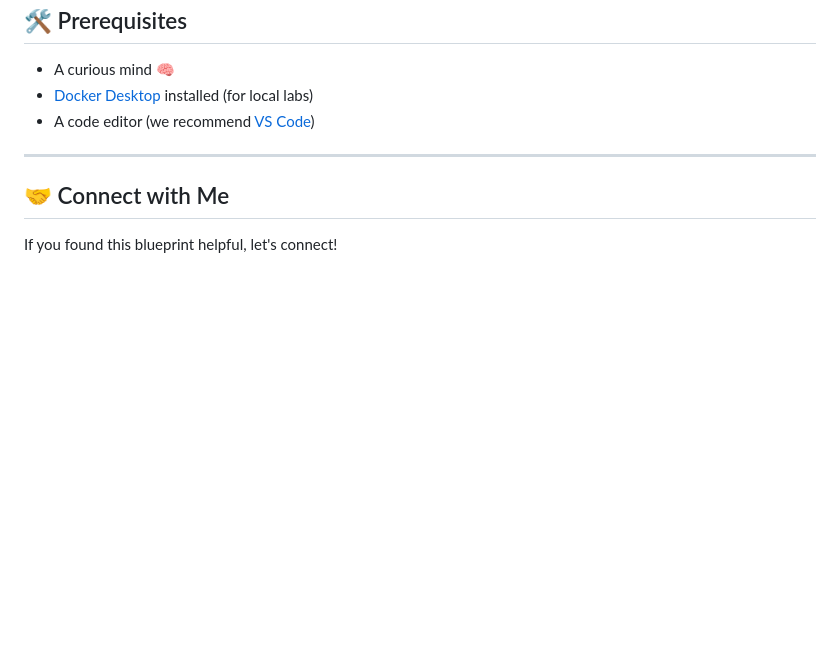
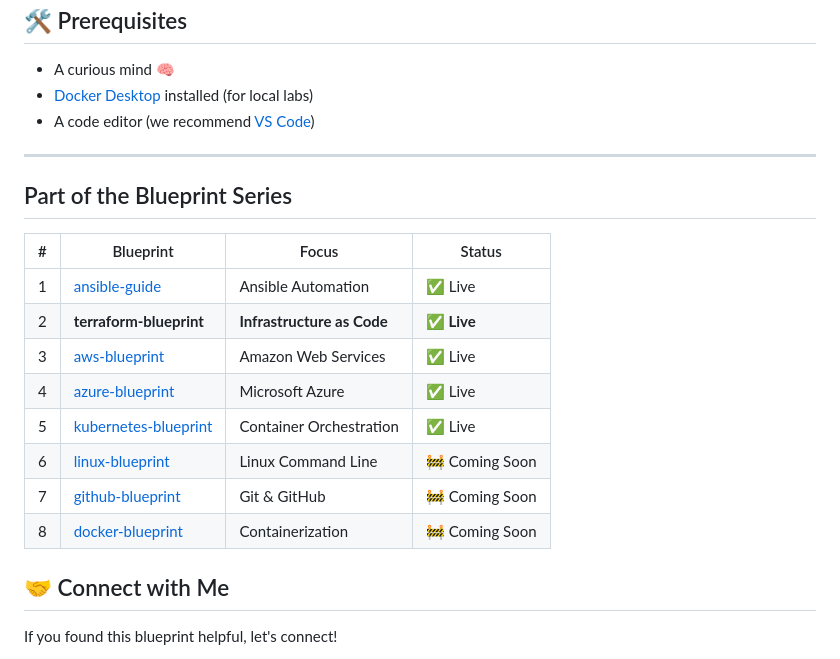
Before and after one commit to nkydigitech/terraform-blueprint, a Markdown page: README.md, the part around the change. GitHub-like rendering; blank space fills up the shorter version.

Commit message:
Add blueprint series table with all 8 repos

```diff
--- a/README.md
+++ b/README.md
@@ -44,6 +44,19 @@ To begin your journey, head over to the [What is Terraform?](docs/01-What-is-Ter
 - A code editor (we recommend [VS Code](https://code.visualstudio.com/))
 
 ---
+## Part of the Blueprint Series
+
+| # | Blueprint | Focus | Status |
+|---|-----------|-------|--------|
+| 1 | [ansible-guide](https://github.com/nkydigitech/ansible-guide) | Ansible Automation | ✅ Live |
+| 2 | **terraform-blueprint** | **Infrastructure as Code** | **✅ Live** |
+| 3 | [aws-blueprint](https://github.com/nkydigitech/aws-blueprint) | Amazon Web Services | ✅ Live |
+| 4 | [azure-blueprint](https://github.com/nkydigitech/azure-blueprint) | Microsoft Azure | ✅ Live |
+| 5 | [kubernetes-blueprint](https://github.com/nkydigitech/kubernetes-blueprint) | Container Orchestration | ✅ Live |
+| 6 | [linux-blueprint](https://github.com/nkydigitech/linux-blueprint) | Linux Command Line | 🚧 Coming Soon |
+| 7 | [github-blueprint](https://github.com/nkydigitech/github-blueprint) | Git & GitHub | 🚧 Coming Soon |
+| 8 | [docker-blueprint](https://github.com/nkydigitech/docker-blueprint) | Containerization | 🚧 Coming Soon |
+
 ## 🤝 Connect with Me
 
 If you found this blueprint helpful, let's connect!
```
